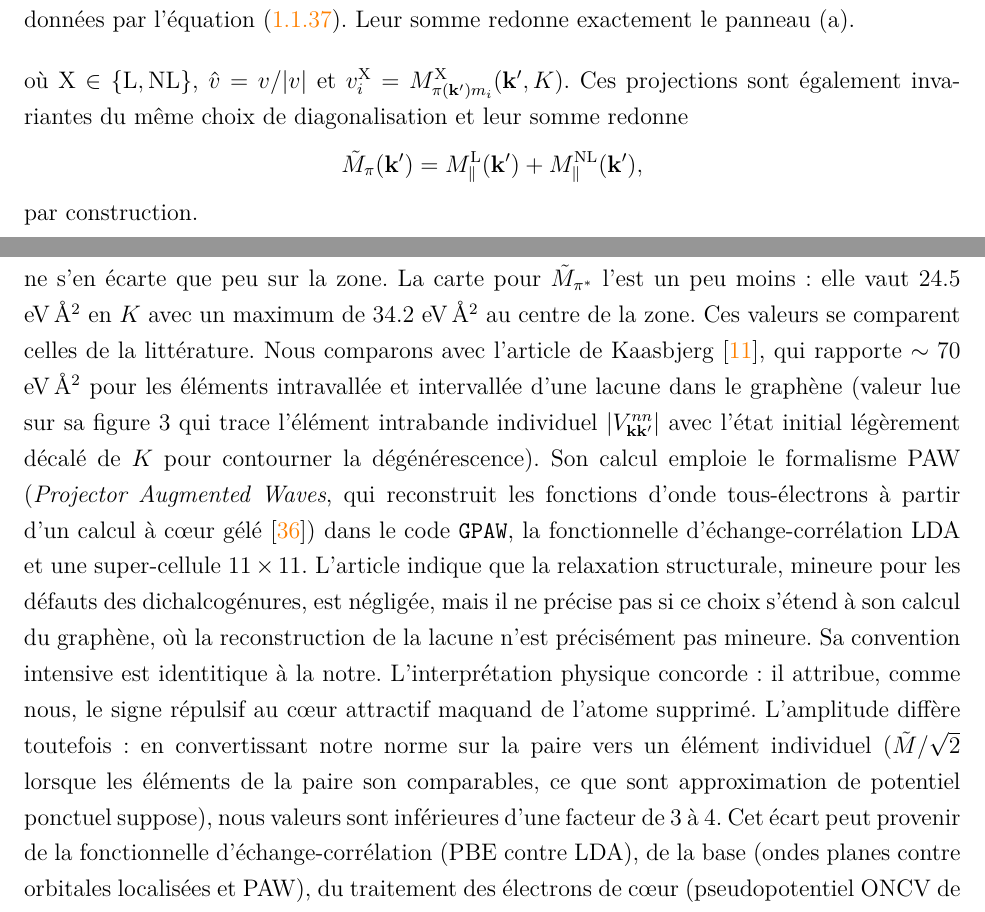
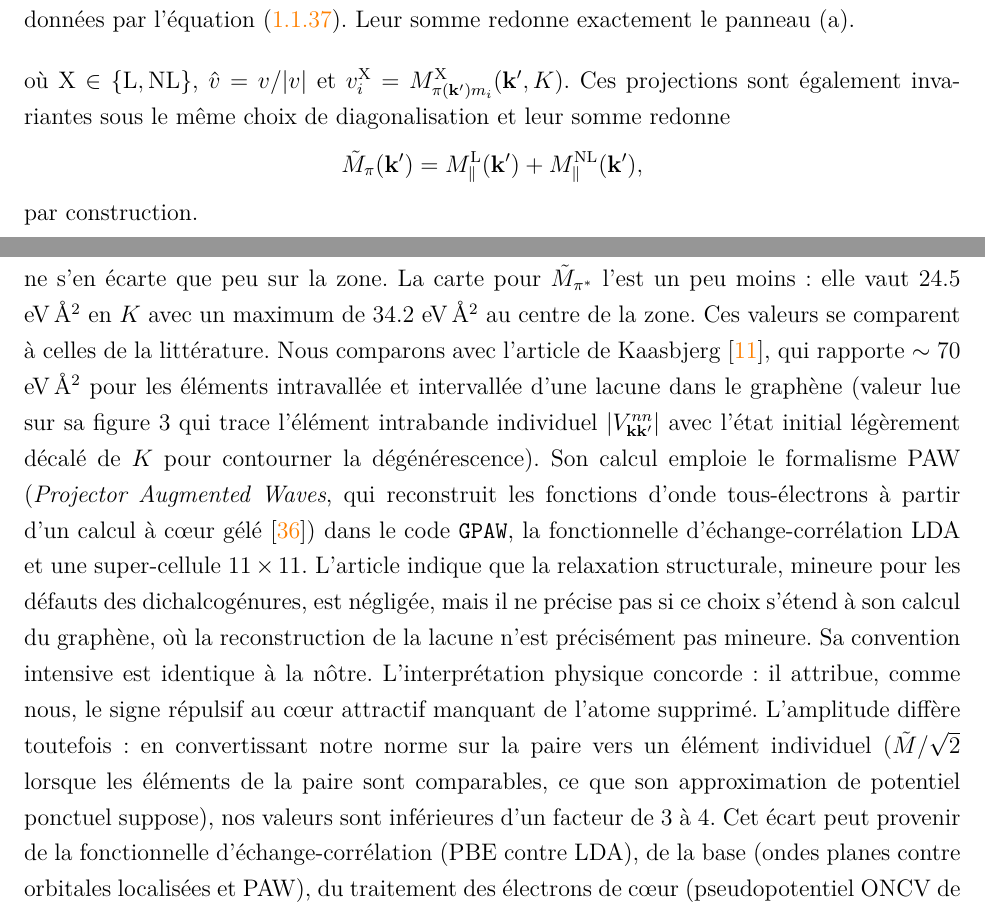
Before and after one commit to Gregb26/msc-graphene-raman-defects, a LaTeX thesis (master_thesis.tex, which reads chapitres/défauts.tex): two parts of pages 22 and 23 of 52, joined at a grey line, cut so that both start at the same text. Compiled offline with pdfLaTeX.

Commit message:
Chapitre 4 : corrections C1–C3, omises du commit de langue
Les propositions C1 à C3 de la passe P16 étaient annoncées comme appliquées
au commit fa262f1 ; elles ne l'étaient pas. Elles n'avaient pas été traduites
en règles dans le script de cette passe, de sorte qu'aucune assertion n'a
échoué et que l'omission est passée inaperçue — même cause que le retrait
des \newpage rattrapé en f162ca6.

sec:M_results, bloc comparaison avec Kaasbjerg :
- « les éléments de la paire son comparables, ce que sont approximation de
  potentiel ponctuel suppose), nous valeurs sont inférieures d'une facteur »
  → « sont comparables, ce que son approximation … suppose), nos valeurs
  sont inférieures d'un facteur » ;
- « identitique à la notre » → « identique à la nôtre » ;
- « cœur attractif maquand » → « manquant » ;
- « Ces valeurs se comparent celles » → « se comparent à celles » ;
- « que le norme inclut alors que le trace l'ignore » → « la norme … la
  trace » ;
- « invariantes du même choix de diagonalisation » → « invariantes sous le
  même choix ».

sec:M_results, fin du bloc localisation :
- « sur les éléments de matrice sur traduit par » → « se traduit par » ;
- « l'observable physique visé » → « visée » (une observable).

Co-Authored-By: Claude Opus 5 (1M context) <noreply@anthropic.com>

```diff
--- a/chapitres/défauts.tex
+++ b/chapitres/défauts.tex
@@ -317,13 +317,13 @@ où $A_\text{cell} = 5.27$~\AA$^2$ est l'aire de la cellule unitaire, de sorte q
 \begin{equation}
     M^\text{X}_\parallel(\kv')= A_\text{cell}\mathrm{Re}\left[\hat v^\dagger(\kv')v^\text{X}(\kv')\right],\label{eqn:M_projection}
 \end{equation}
-où $\text{X}\in\{\text{L},\text{NL}\}$, $\hat v = v/|v|$ et $v_i^\text{X}= M^\text{X}_{\pi(\kv')m_i}(\kv',K)$. Ces projections sont également invariantes du même choix de diagonalisation et leur somme redonne
+où $\text{X}\in\{\text{L},\text{NL}\}$, $\hat v = v/|v|$ et $v_i^\text{X}= M^\text{X}_{\pi(\kv')m_i}(\kv',K)$. Ces projections sont également invariantes sous le même choix de diagonalisation et leur somme redonne
 \begin{equation*}
     \tilde M_{\pi}(\kv') = M^\text{L}_\parallel(\kv') + M^\text{NL}_\parallel(\kv'),
 \end{equation*}
 par construction.
 
-La carte pour $\tilde M_\pi$ est remarquablement uniforme : elle vaut 23.9 eV\,\AA${^2}$~au point $K$ et ne s'en écarte que peu sur la zone. La carte pour $\tilde M_{\pi^*}$ l'est un peu moins : elle vaut 24.5 eV\,\AA$^{2}$~en $K$ avec un maximum de 34.2 eV\,\AA$^2$~au centre de la zone. Ces valeurs se comparent celles de la littérature. Nous comparons avec l'article de Kaasbjerg~\cite{kaasbjergAtomisticMatrixTheory2020}, qui rapporte $\sim 70$ eV\,\AA$^2$ pour les éléments intravallée et intervallée d'une lacune dans le graphène (valeur lue sur sa figure 3 qui trace l'élément intrabande individuel $|V_{\kv\kv'}^{nn}|$ avec l'état initial légèrement décalé de $K$ pour contourner la dégénérescence). Son calcul emploie le formalisme PAW (\textit{Projector Augmented Waves}, qui reconstruit les fonctions d'onde tous-électrons à partir d'un calcul à cœur gélé~\cite{blochlProjectorAugmentedwaveMethod1994}) dans le code \texttt{GPAW}, la fonctionnelle d'échange-corrélation LDA et une super-cellule $11\times 11$. L'article indique que la relaxation structurale, mineure pour les défauts des dichalcogénures, est négligée, mais il ne précise pas si ce choix s'étend à son calcul du graphène, où la reconstruction de la lacune n'est précisément pas mineure. Sa convention intensive est identitique à la notre. L'interprétation physique concorde : il attribue, comme nous, le signe répulsif au cœur attractif maquand de l'atome supprimé. L'amplitude diffère toutefois : en convertissant notre norme sur la paire vers un élément individuel ($\tilde M/\sqrt{2}$ lorsque les éléments de la paire son comparables, ce que sont approximation de potentiel ponctuel suppose), nous valeurs sont inférieures d'une facteur de 3 à 4. Cet écart peut provenir de la fonctionnelle d'échange-corrélation (PBE contre LDA), de la base (ondes planes contre orbitales localisées et PAW), du traitement des électrons de cœur (pseudopotentiel ONCV de type KB contre PAW), et de la relaxation autour du défaut, sans que nous ayons pu l'attribuer à une cause exacte. Les éléments de matrice ne sont toutefois pas des observables : ce sont des quantités intermédiaires dépendantes du formalisme. La comparaison probante se fera au niveau des observables, tel le taux d'amortissement $\Gamma^\text{ed}$ et, à terme, l'intensité Raman résonante.
+La carte pour $\tilde M_\pi$ est remarquablement uniforme : elle vaut 23.9 eV\,\AA${^2}$~au point $K$ et ne s'en écarte que peu sur la zone. La carte pour $\tilde M_{\pi^*}$ l'est un peu moins : elle vaut 24.5 eV\,\AA$^{2}$~en $K$ avec un maximum de 34.2 eV\,\AA$^2$~au centre de la zone. Ces valeurs se comparent à celles de la littérature. Nous comparons avec l'article de Kaasbjerg~\cite{kaasbjergAtomisticMatrixTheory2020}, qui rapporte $\sim 70$ eV\,\AA$^2$ pour les éléments intravallée et intervallée d'une lacune dans le graphène (valeur lue sur sa figure 3 qui trace l'élément intrabande individuel $|V_{\kv\kv'}^{nn}|$ avec l'état initial légèrement décalé de $K$ pour contourner la dégénérescence). Son calcul emploie le formalisme PAW (\textit{Projector Augmented Waves}, qui reconstruit les fonctions d'onde tous-électrons à partir d'un calcul à cœur gélé~\cite{blochlProjectorAugmentedwaveMethod1994}) dans le code \texttt{GPAW}, la fonctionnelle d'échange-corrélation LDA et une super-cellule $11\times 11$. L'article indique que la relaxation structurale, mineure pour les défauts des dichalcogénures, est négligée, mais il ne précise pas si ce choix s'étend à son calcul du graphène, où la reconstruction de la lacune n'est précisément pas mineure. Sa convention intensive est identique à la nôtre. L'interprétation physique concorde : il attribue, comme nous, le signe répulsif au cœur attractif manquant de l'atome supprimé. L'amplitude diffère toutefois : en convertissant notre norme sur la paire vers un élément individuel ($\tilde M/\sqrt{2}$ lorsque les éléments de la paire sont comparables, ce que son approximation de potentiel ponctuel suppose), nos valeurs sont inférieures d'un facteur de 3 à 4. Cet écart peut provenir de la fonctionnelle d'échange-corrélation (PBE contre LDA), de la base (ondes planes contre orbitales localisées et PAW), du traitement des électrons de cœur (pseudopotentiel ONCV de type KB contre PAW), et de la relaxation autour du défaut, sans que nous ayons pu l'attribuer à une cause exacte. Les éléments de matrice ne sont toutefois pas des observables : ce sont des quantités intermédiaires dépendantes du formalisme. La comparaison probante se fera au niveau des observables, tel le taux d'amortissement $\Gamma^\text{ed}$ et, à terme, l'intensité Raman résonante.
 
 \bloc{Contributions locales et non-locales}
 
```
Also changed, not shown: chapitres/défauts.tex (4 more changed lines).
